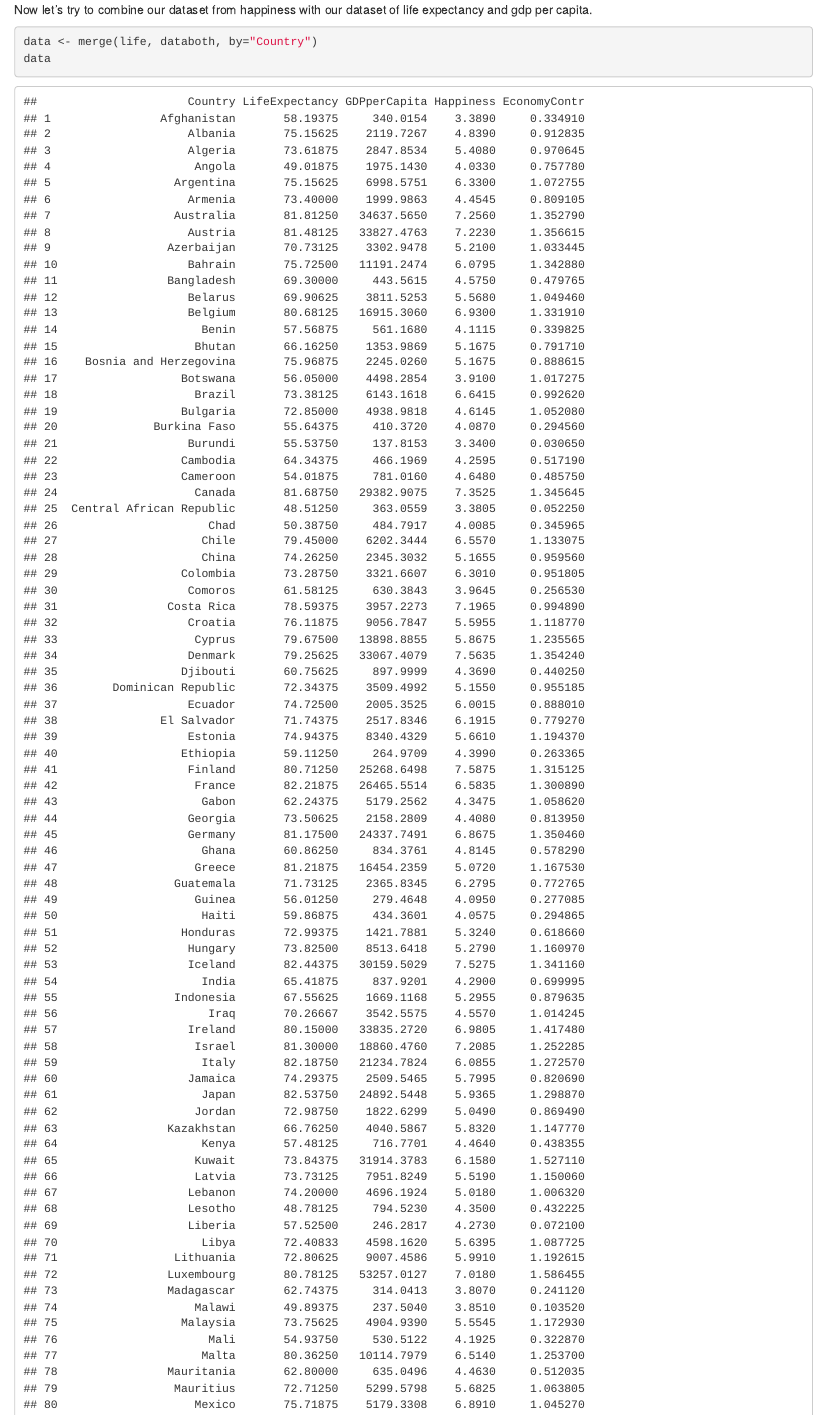
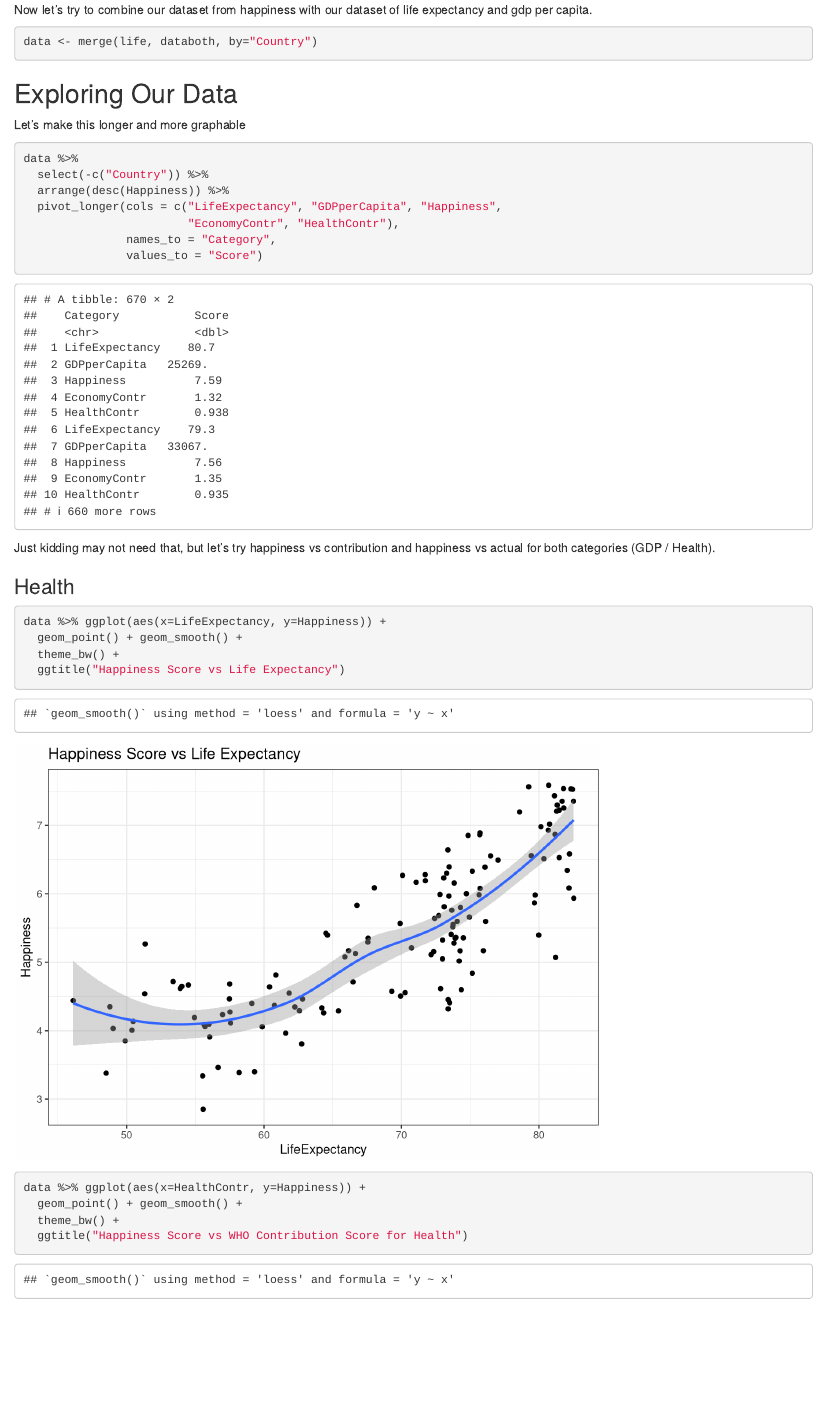
Before and after one commit to lenghuang/73265-Final-Project, an R Markdown document (OtherDatasets.Rmd): the page in a window 1100 px wide, from 1430 px down. Rendered offline with R 4.5, knitr and Pandoc, with nearby package versions.

Commit message:
last commit for this project

````diff
--- a/OtherDatasets.Rmd
+++ b/OtherDatasets.Rmd
@@ -58,7 +58,6 @@ expectancy and gdp per capita.
 
 ```{r}
 data <- merge(life, databoth, by="Country")
-data
 ```
 
 ## Exploring Our Data
````
Also changed, not shown: OtherDatasets.html (added).
